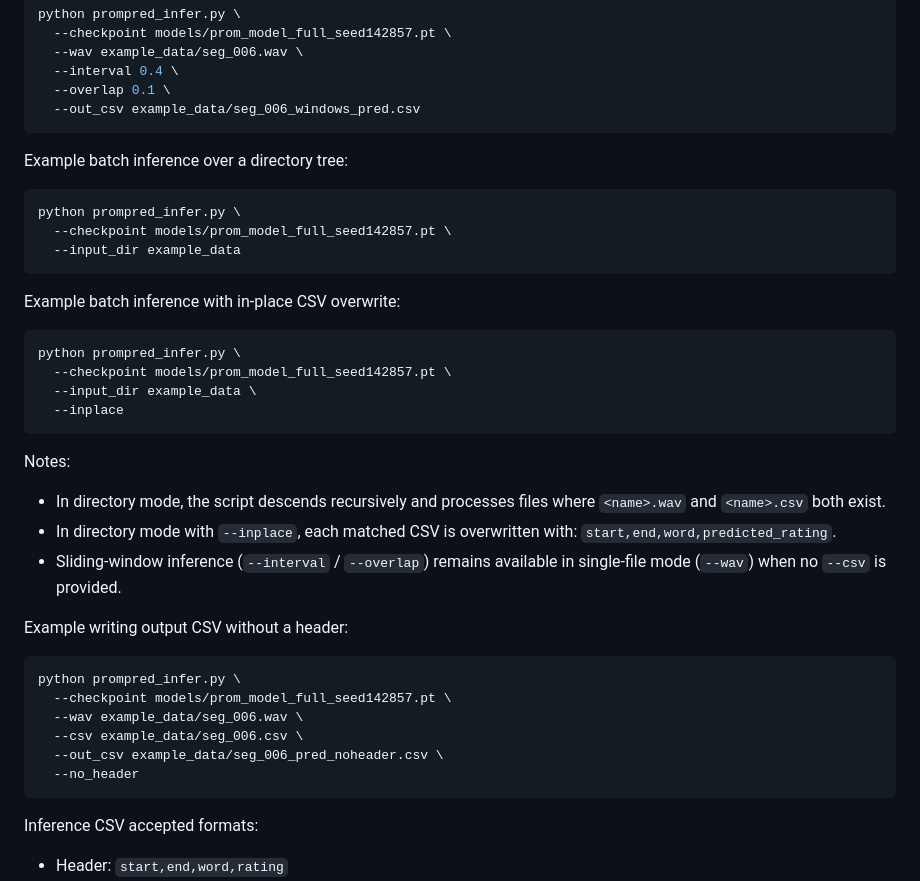
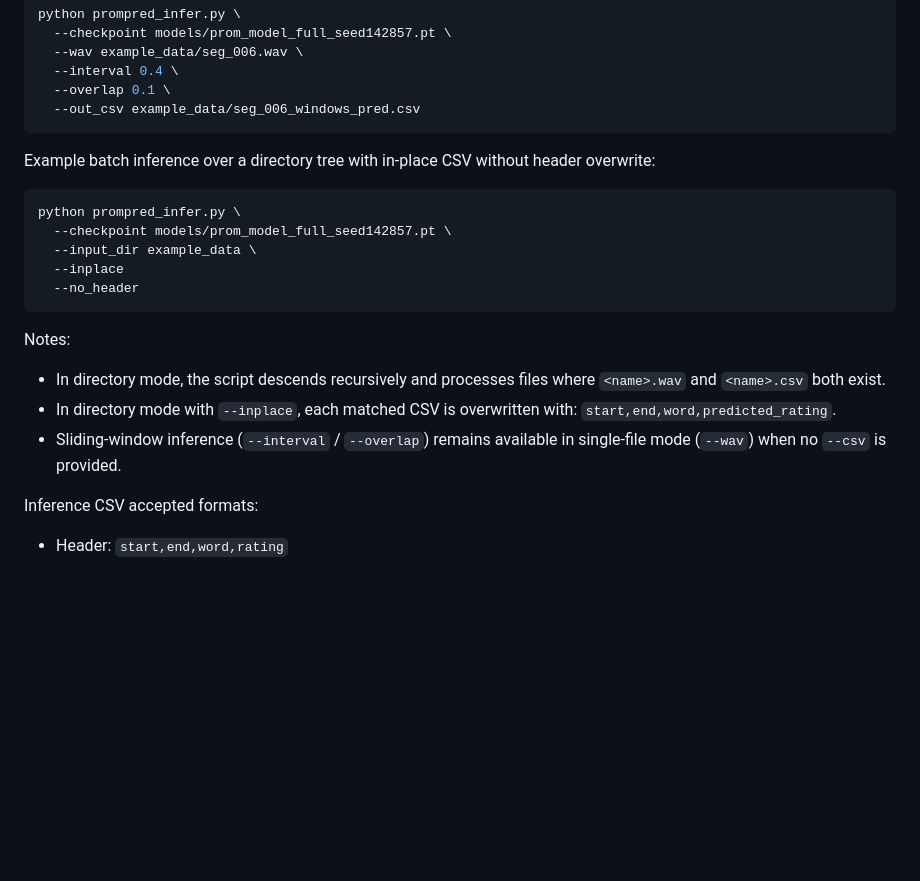
Before and after one commit to fjohan/ProcuMosPP, a Markdown page: README.md, the part around the change. Rendered like a GitHub page; blank space fills up the shorter version.

Commit message:
Upated README.md.

````diff
--- a/README.md
+++ b/README.md
@@ -254,21 +254,14 @@ python prompred_infer.py \
   --out_csv example_data/seg_006_windows_pred.csv
 ```
 
-Example batch inference over a directory tree:
-
-```bash
-python prompred_infer.py \
-  --checkpoint models/prom_model_full_seed142857.pt \
-  --input_dir example_data
-```
-
-Example batch inference with in-place CSV overwrite:
+Example batch inference over a directory tree with in-place CSV without header overwrite:
 
 ```bash
 python prompred_infer.py \
   --checkpoint models/prom_model_full_seed142857.pt \
   --input_dir example_data \
   --inplace
+  --no_header
 ```
 
 Notes:
@@ -276,17 +269,6 @@ Notes:
 - In directory mode, the script descends recursively and processes files where `<name>.wav` and `<name>.csv` both exist.
 - In directory mode with `--inplace`, each matched CSV is overwritten with: `start,end,word,predicted_rating`.
 - Sliding-window inference (`--interval` / `--overlap`) remains available in single-file mode (`--wav`) when no `--csv` is provided.
-
-Example writing output CSV without a header:
-
-```bash
-python prompred_infer.py \
-  --checkpoint models/prom_model_full_seed142857.pt \
-  --wav example_data/seg_006.wav \
-  --csv example_data/seg_006.csv \
-  --out_csv example_data/seg_006_pred_noheader.csv \
-  --no_header
-```
 
 Inference CSV accepted formats:
 
````
